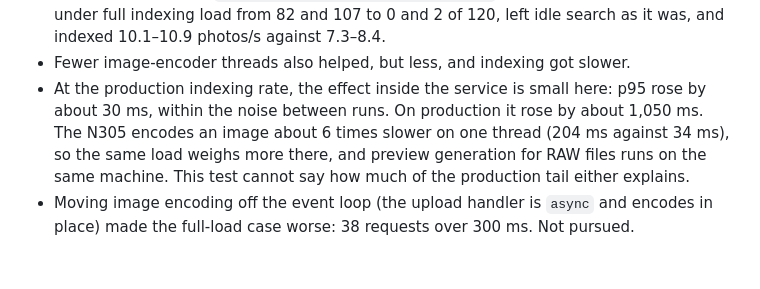
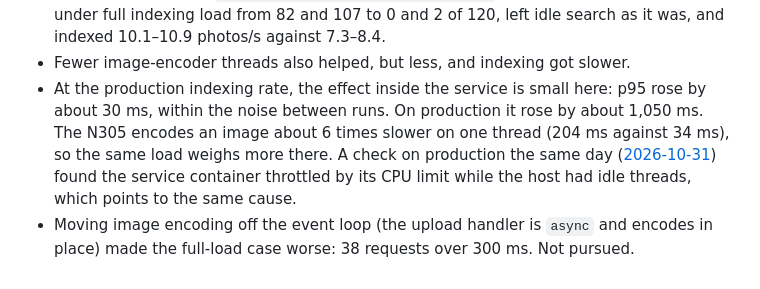
Before and after one commit to michaljonik/nextcloud-sightline, a Markdown page: docs/measurements/2026-10-31-search-while-indexing-m4.md, the part around the change. Drawn GitHub-style.

```diff
--- a/docs/measurements/2026-10-31-search-while-indexing-m4.md
+++ b/docs/measurements/2026-10-31-search-while-indexing-m4.md
@@ -54,7 +54,8 @@ Indexing with a 2 s pause, before and after turning spinning off in the image en
 - At the production indexing rate, the effect inside the service is small here: p95 rose by
   about 30 ms, within the noise between runs. On production it rose by about 1,050 ms. The
   N305 encodes an image about 6 times slower on one thread (204 ms against 34 ms), so the
-  same load weighs more there, and preview generation for RAW files runs on the same machine.
-  This test cannot say how much of the production tail either explains.
+  same load weighs more there. A check on production the same day
+  ([2026-10-31](2026-10-31-cpu-while-indexing-n305.md)) found the service container
+  throttled by its CPU limit while the host had idle threads, which points to the same cause.
 - Moving image encoding off the event loop (the upload handler is `async` and encodes in
   place) made the full-load case worse: 38 requests over 300 ms. Not pursued.
```
Also changed, not shown: docs/measurements/2026-10-31-cpu-while-indexing-n305.md (added, +78 -0 lines).
